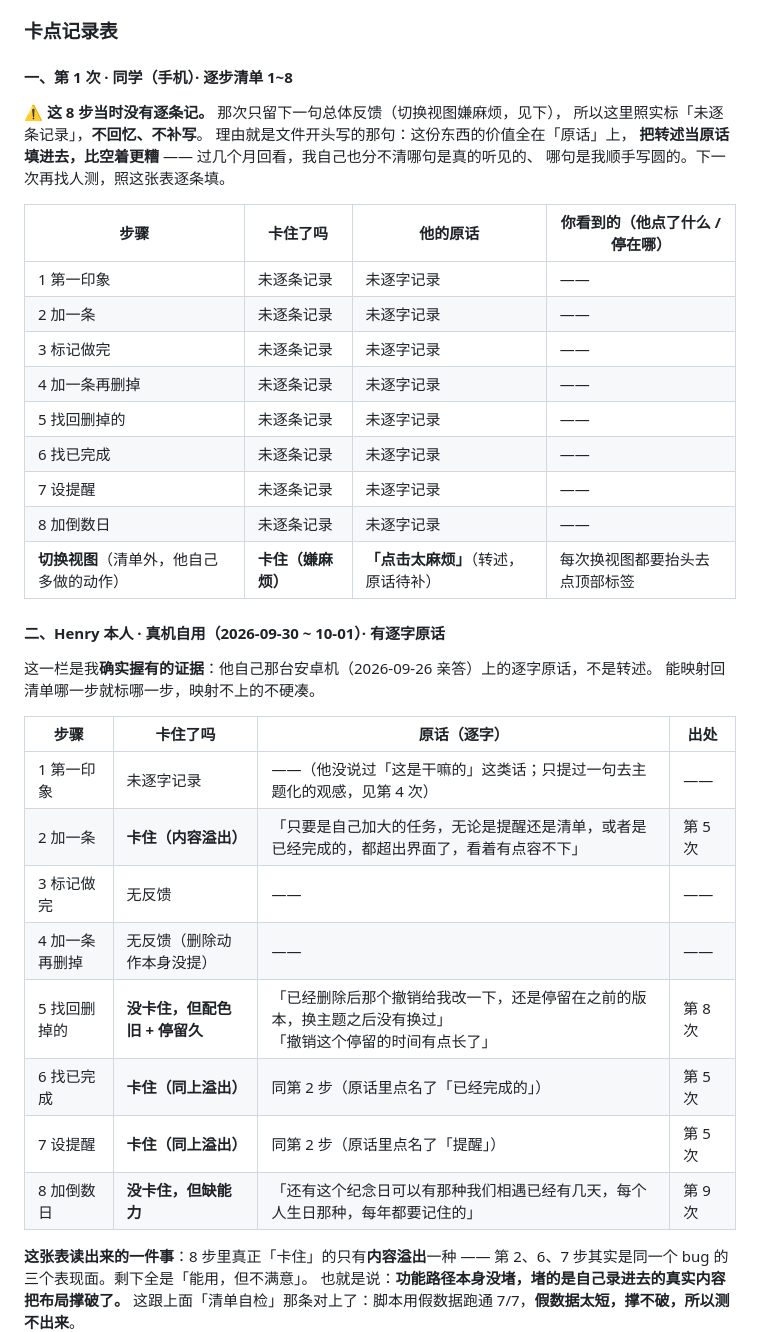
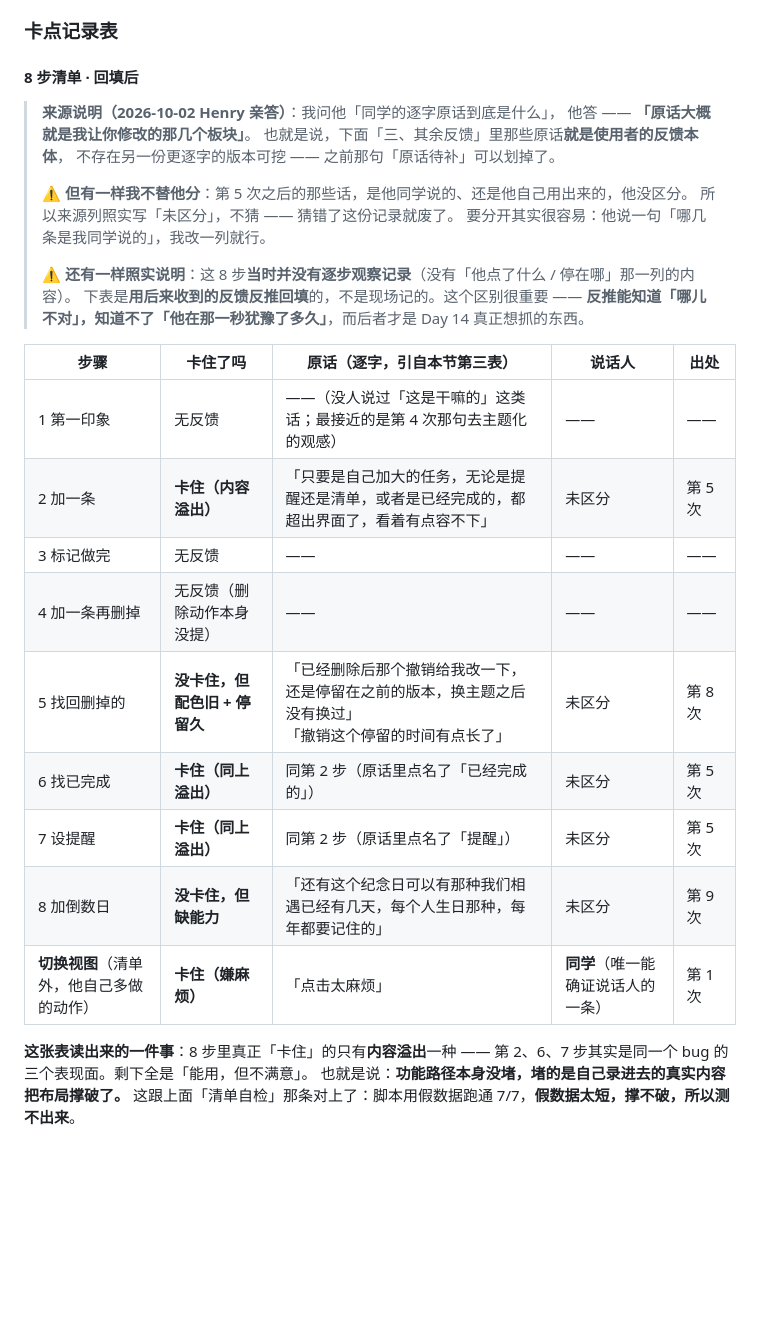
Before and after one commit to XingHo-VibeCoding/habit-checkin, a Markdown page: usability.md, the part around one of its changes. Drawn GitHub-style; blank space fills up the shorter version.

Commit message:
usability: Henry 确认原话即已记录的板块，回填 8 步卡点表并标注说话人
- 第 1 项缺口（同学逐字原话）关闭：他答「原话大概就是我让你修改的那几个板块」
- 8 步按反馈反推回填（2/5/6/7/8），说明这是反推不是现场记录
- 说话人区分照实标「未区分」，不猜
- 新增第 3 项待确认：哪几条是同学说的

```diff
--- a/usability.md
+++ b/usability.md
@@ -154,41 +154,32 @@ C 具体动了什么：羊皮纸底、纸纹噪点、顶部警示斜纹、区块
 
 ### 卡点记录表
 
-#### 一、第 1 次 · 同学（手机）· 逐步清单 1~8
+#### 8 步清单 · 回填后
 
-⚠️ **这 8 步当时没有逐条记。** 那次只留下一句总体反馈（切换视图嫌麻烦，见下），
-所以这里照实标「未逐条记录」，**不回忆、不补写**。
-理由就是文件开头写的那句：这份东西的价值全在「原话」上，
-**把转述当原话填进去，比空着更糟** —— 过几个月回看，我自己也分不清哪句是真的听见的、
-哪句是我顺手写圆的。下一次再找人测，照这张表逐条填。
+> **来源说明（2026-10-02 Henry 亲答）**：我问他「同学的逐字原话到底是什么」，
+> 他答 —— **「原话大概就是我让你修改的那几个板块」**。
+> 也就是说，下面「三、其余反馈」里那些原话**就是使用者的反馈本体**，
+> 不存在另一份更逐字的版本可挖 —— 之前那句「原话待补」可以划掉了。
+>
+> ⚠️ **但有一样我不替他分**：第 5 次之后的那些话，是他同学说的、还是他自己用出来的，他没区分。
+> 所以来源列照实写「未区分」，不猜 —— 猜错了这份记录就废了。
+> 要分开其实很容易：他说一句「哪几条是我同学说的」，我改一列就行。
+>
+> ⚠️ **还有一样照实说明**：这 8 步**当时并没有逐步观察记录**（没有「他点了什么 / 停在哪」那一列的内容）。
+> 下表是**用后来收到的反馈反推回填**的，不是现场记的。这个区别很重要 ——
+> **反推能知道「哪儿不对」，知道不了「他在那一秒犹豫了多久」**，而后者才是 Day 14 真正想抓的东西。
 
-| 步骤 | 卡住了吗 | 他的原话 | 你看到的（他点了什么 / 停在哪） |
-| --- | --- | --- | --- |
-| 1 第一印象 | 未逐条记录 | 未逐字记录 | —— |
-| 2 加一条 | 未逐条记录 | 未逐字记录 | —— |
-| 3 标记做完 | 未逐条记录 | 未逐字记录 | —— |
-| 4 加一条再删掉 | 未逐条记录 | 未逐字记录 | —— |
-| 5 找回删掉的 | 未逐条记录 | 未逐字记录 | —— |
-| 6 找已完成 | 未逐条记录 | 未逐字记录 | —— |
-| 7 设提醒 | 未逐条记录 | 未逐字记录 | —— |
-| 8 加倒数日 | 未逐条记录 | 未逐字记录 | —— |
-| **切换视图**（清单外，他自己多做的动作） | **卡住（嫌麻烦）** | **「点击太麻烦」**（转述，原话待补） | 每次换视图都要抬头去点顶部标签 |
-
-#### 二、Henry 本人 · 真机自用（2026-09-30 ~ 10-01）· 有逐字原话
-
-这一栏是我**确实握有的证据**：他自己那台安卓机（2026-09-26 亲答）上的逐字原话，不是转述。
-能映射回清单哪一步就标哪一步，映射不上的不硬凑。
-
-| 步骤 | 卡住了吗 | 原话（逐字） | 出处 |
-| --- | --- | --- | --- |
-| 1 第一印象 | 未逐字记录 | ——（他没说过「这是干嘛的」这类话；只提过一句去主题化的观感，见第 4 次） | —— |
-| 2 加一条 | **卡住（内容溢出）** | 「只要是自己加大的任务，无论是提醒还是清单，或者是已经完成的，都超出界面了，看着有点容不下」 | 第 5 次 |
-| 3 标记做完 | 无反馈 | —— | —— |
-| 4 加一条再删掉 | 无反馈（删除动作本身没提） | —— | —— |
-| 5 找回删掉的 | **没卡住，但配色旧 + 停留久** | 「已经删除后那个撤销给我改一下，还是停留在之前的版本，换主题之后没有换过」<br>「撤销这个停留的时间有点长了」 | 第 8 次 |
-| 6 找已完成 | **卡住（同上溢出）** | 同第 2 步（原话里点名了「已经完成的」） | 第 5 次 |
-| 7 设提醒 | **卡住（同上溢出）** | 同第 2 步（原话里点名了「提醒」） | 第 5 次 |
-| 8 加倒数日 | **没卡住，但缺能力** | 「还有这个纪念日可以有那种我们相遇已经有几天，每个人生日那种，每年都要记住的」 | 第 9 次 |
+| 步骤 | 卡住了吗 | 原话（逐字，引自本节第三表） | 说话人 | 出处 |
+| --- | --- | --- | --- | --- |
+| 1 第一印象 | 无反馈 | ——（没人说过「这是干嘛的」这类话；最接近的是第 4 次那句去主题化的观感） | —— | —— |
+| 2 加一条 | **卡住（内容溢出）** | 「只要是自己加大的任务，无论是提醒还是清单，或者是已经完成的，都超出界面了，看着有点容不下」 | 未区分 | 第 5 次 |
+| 3 标记做完 | 无反馈 | —— | —— | —— |
+| 4 加一条再删掉 | 无反馈（删除动作本身没提） | —— | —— | —— |
+| 5 找回删掉的 | **没卡住，但配色旧 + 停留久** | 「已经删除后那个撤销给我改一下，还是停留在之前的版本，换主题之后没有换过」<br>「撤销这个停留的时间有点长了」 | 未区分 | 第 8 次 |
+| 6 找已完成 | **卡住（同上溢出）** | 同第 2 步（原话里点名了「已经完成的」） | 未区分 | 第 5 次 |
+| 7 设提醒 | **卡住（同上溢出）** | 同第 2 步（原话里点名了「提醒」） | 未区分 | 第 5 次 |
+| 8 加倒数日 | **没卡住，但缺能力** | 「还有这个纪念日可以有那种我们相遇已经有几天，每个人生日那种，每年都要记住的」 | 未区分 | 第 9 次 |
+| **切换视图**（清单外，他自己多做的动作） | **卡住（嫌麻烦）** | 「点击太麻烦」 | **同学**（唯一能确证说话人的一条） | 第 1 次 |
 
 **这张表读出来的一件事**：8 步里真正「卡住」的只有**内容溢出**一种 ——
 第 2、6、7 步其实是同一个 bug 的三个表现面。剩下全是「能用，但不满意」。
```
Also changed, not shown: other parts of usability.md (+10 -10 lines).
